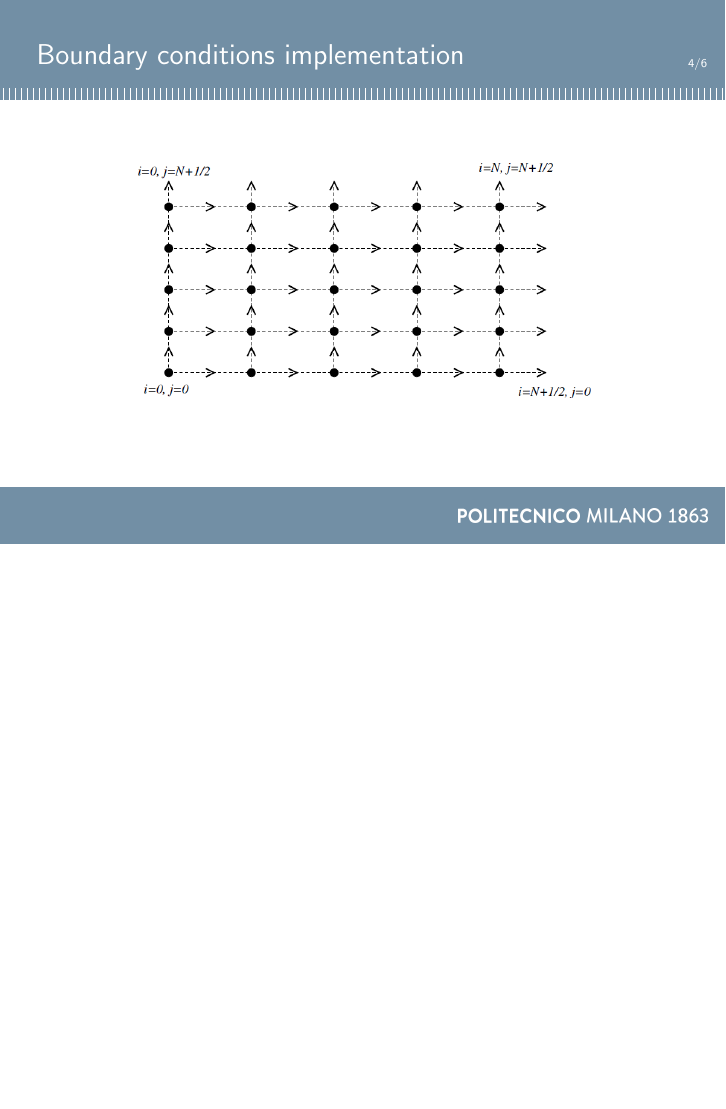
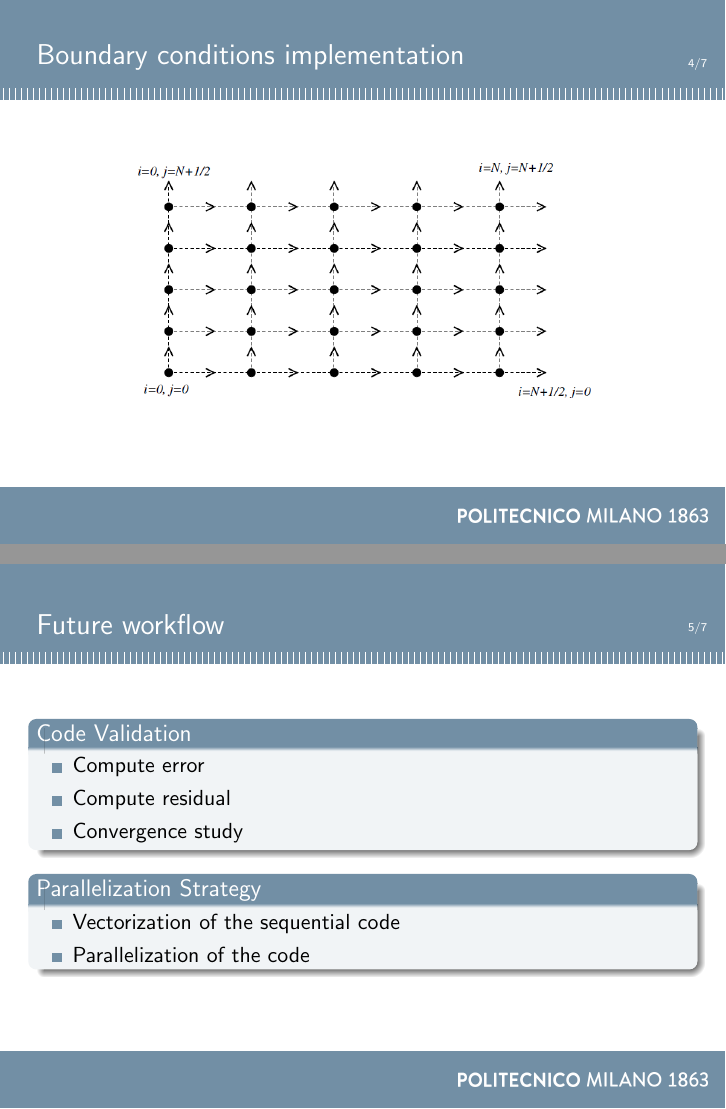
Before and after one commit to giovene44/HPSC_aerospace_project, LaTeX slides (project_module_a/report/slides/Presentation1011/presentation.tex): page 5 of 7 before the commit and pages 5 and 6 of 8 after it, the two joined at a grey line, the shorter picture padded with empty space. Compiled offline with pdfLaTeX.

Commit message:
future workflow presentation

```diff
--- a/project_module_a/report/slides/Presentation1011/presentation.tex
+++ b/project_module_a/report/slides/Presentation1011/presentation.tex
@@ -43,6 +43,23 @@
 
 \end{frame}
 
+\begin{frame}{Future workflow}
+    \begin{block}{Code Validation}
+        \begin{itemize}
+            \item Compute error
+            \item Compute residual
+            \item Convergence study
+        \end{itemize}
+    \end{block}
+
+    \begin{block}{Parallelization Strategy}
+        \begin{itemize}
+            \item Vectorization of the sequential code
+            \item Parallelization of the code
+        \end{itemize}
+    \end{block}
+\end{frame}
+
 \begin{frame}{Slide 5}
     Content for slide 5 goes here.
 \end{frame}
```
Also changed, not shown: 2 other files.
